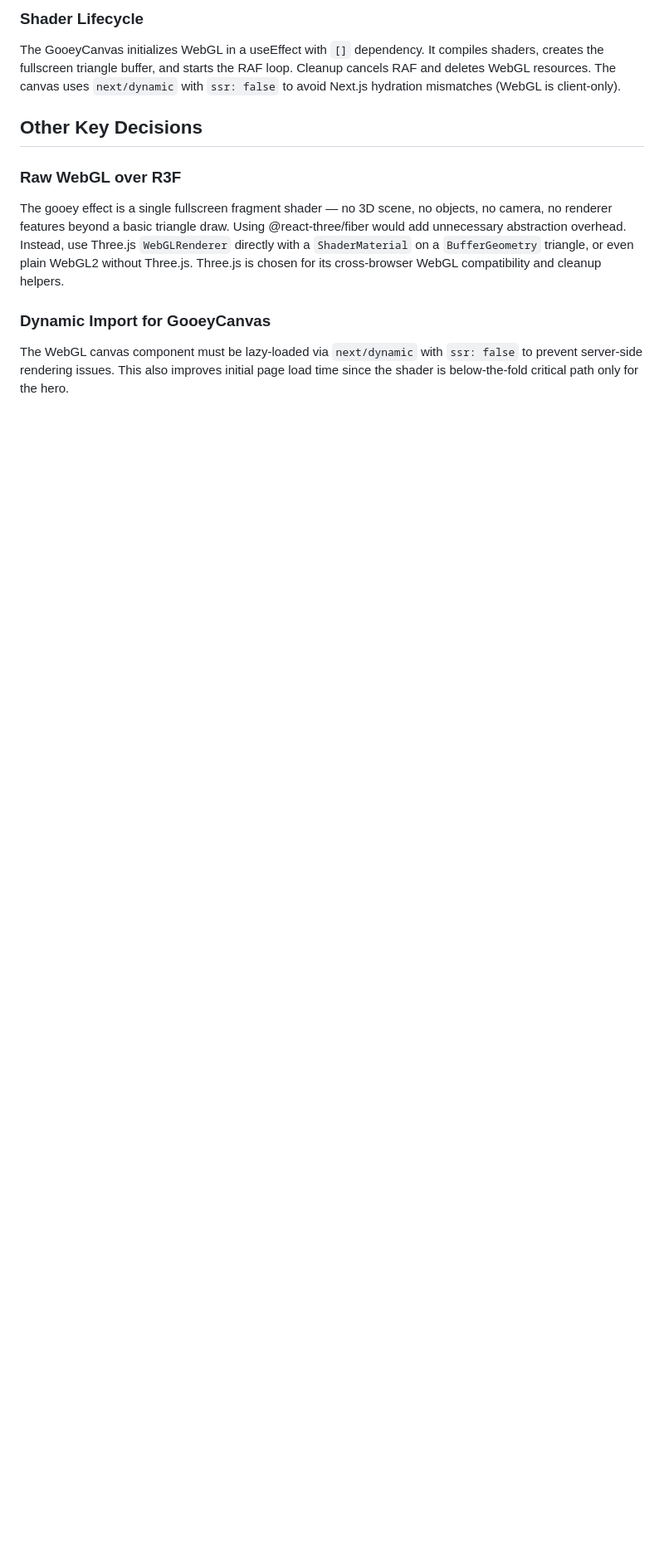
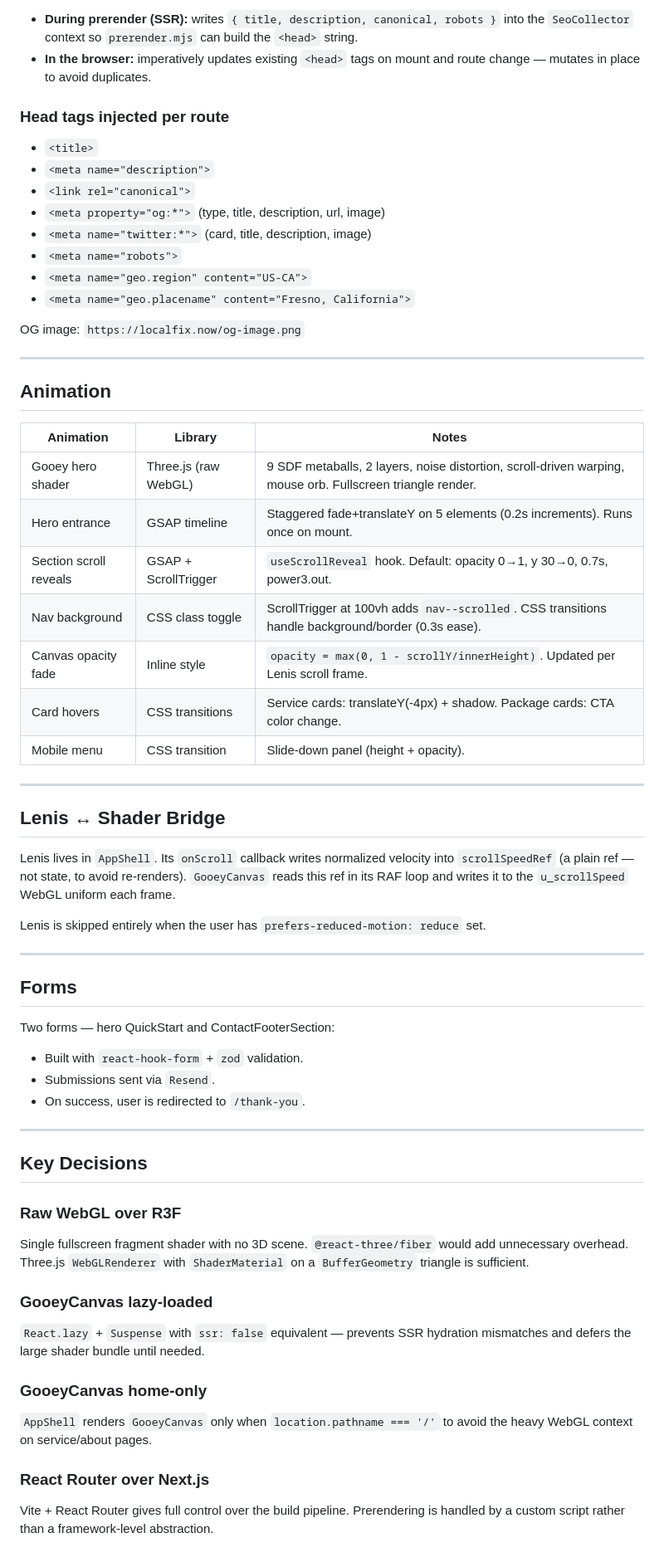
Before and after one commit to shousha401/localfix.now, a Markdown page: tech-spec.md, the part around one of its changes. Shown at 83% size. GitHub-like rendering; blank space fills up the shorter version.

```diff
--- a/tech-spec.md
+++ b/tech-spec.md
@@ -77,11 +116,64 @@ Both forms (QuickStartForm and ContactFooterSection form) are uncontrolled with
 
-### Shader Lifecycle
-The GooeyCanvas initializes WebGL in a useEffect with `[]` dependency. It compiles shaders, creates the fullscreen triangle buffer, and starts the RAF loop. Cleanup cancels RAF and deletes WebGL resources. The canvas uses `next/dynamic` with `ssr: false` to avoid Next.js hydration mismatches (WebGL is client-only).
+- **During prerender (SSR):** writes `{ title, description, canonical, robots }` into the `SeoCollector` context so `prerender.mjs` can build the `<head>` string.
+- **In the browser:** imperatively updates existing `<head>` tags on mount and route change — mutates in place to avoid duplicates.
 
-## Other Key Decisions
+### Head tags injected per route
+
+- `<title>`
+- `<meta name="description">`
+- `<link rel="canonical">`
+- `<meta property="og:*">` (type, title, description, url, image)
+- `<meta name="twitter:*">` (card, title, description, image)
+- `<meta name="robots">`
+- `<meta name="geo.region" content="US-CA">`
+- `<meta name="geo.placename" content="Fresno, California">`
+
+OG image: `https://localfix.now/og-image.png`
+
+---
+
+## Animation
+
+| Animation | Library | Notes |
+|-----------|---------|-------|
+| Gooey hero shader | Three.js (raw WebGL) | 9 SDF metaballs, 2 layers, noise distortion, scroll-driven warping, mouse orb. Fullscreen triangle render. |
+| Hero entrance | GSAP timeline | Staggered fade+translateY on 5 elements (0.2s increments). Runs once on mount. |
+| Section scroll reveals | GSAP + ScrollTrigger | `useScrollReveal` hook. Default: opacity 0→1, y 30→0, 0.7s, power3.out. |
+| Nav background | CSS class toggle | ScrollTrigger at 100vh adds `nav--scrolled`. CSS transitions handle background/border (0.3s ease). |
+| Canvas opacity fade | Inline style | `opacity = max(0, 1 - scrollY/innerHeight)`. Updated per Lenis scroll frame. |
+| Card hovers | CSS transitions | Service cards: translateY(-4px) + shadow. Package cards: CTA color change. |
+| Mobile menu | CSS transition | Slide-down panel (height + opacity). |
+
+---
+
+## Lenis ↔ Shader Bridge
+
+Lenis lives in `AppShell`. Its `onScroll` callback writes normalized velocity into `scrollSpeedRef` (a plain ref — not state, to avoid re-renders). `GooeyCanvas` reads this ref in its RAF loop and writes it to the `u_scrollSpeed` WebGL uniform each frame.
+
+Lenis is skipped entirely when the user has `prefers-reduced-motion: reduce` set.
+
+---
+
+## Forms
+
+Two forms — hero QuickStart and ContactFooterSection:
+
+- Built with `react-hook-form` + `zod` validation.
+- Submissions sent via `Resend`.
+- On success, user is redirected to `/thank-you`.
+
+---
+
+## Key Decisions
 
 ### Raw WebGL over R3F
-The gooey effect is a single fullscreen fragment shader — no 3D scene, no objects, no camera, no renderer features beyond a basic triangle draw. Using @react-three/fiber would add unnecessary abstraction overhead. Instead, use Three.js `WebGLRenderer` directly with a `ShaderMaterial` on a `BufferGeometry` triangle, or even plain WebGL2 without Three.js. Three.js is chosen for its cross-browser WebGL compatibility and cleanup helpers.
+Single fullscreen fragment shader with no 3D scene. `@react-three/fiber` would add unnecessary overhead. Three.js `WebGLRenderer` with `ShaderMaterial` on a `BufferGeometry` triangle is sufficient.
 
-### Dynamic Import for GooeyCanvas
-The WebGL canvas component must be lazy-loaded via `next/dynamic` with `ssr: false` to prevent server-side rendering issues. This also improves initial page load time since the shader is below-the-fold critical path only for the hero.
+### GooeyCanvas lazy-loaded
+`React.lazy` + `Suspense` with `ssr: false` equivalent — prevents SSR hydration mismatches and defers the large shader bundle until needed.
+
+### GooeyCanvas home-only
+`AppShell` renders `GooeyCanvas` only when `location.pathname === '/'` to avoid the heavy WebGL context on service/about pages.
+
+### React Router over Next.js
+Vite + React Router gives full control over the build pipeline. Prerendering is handled by a custom script rather than a framework-level abstraction.
```
Also changed, not shown: other parts of tech-spec.md (+92 -53 lines).
